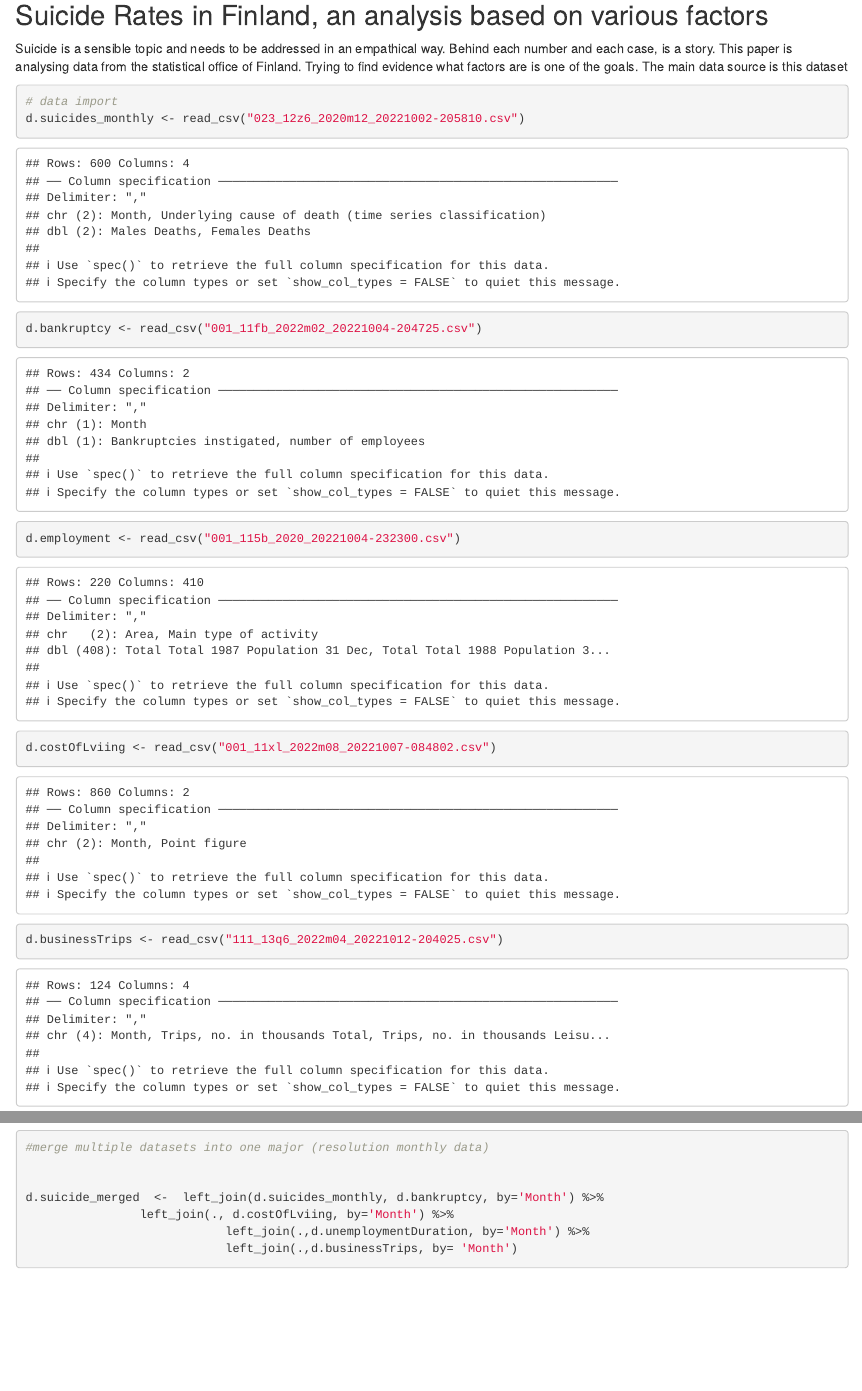
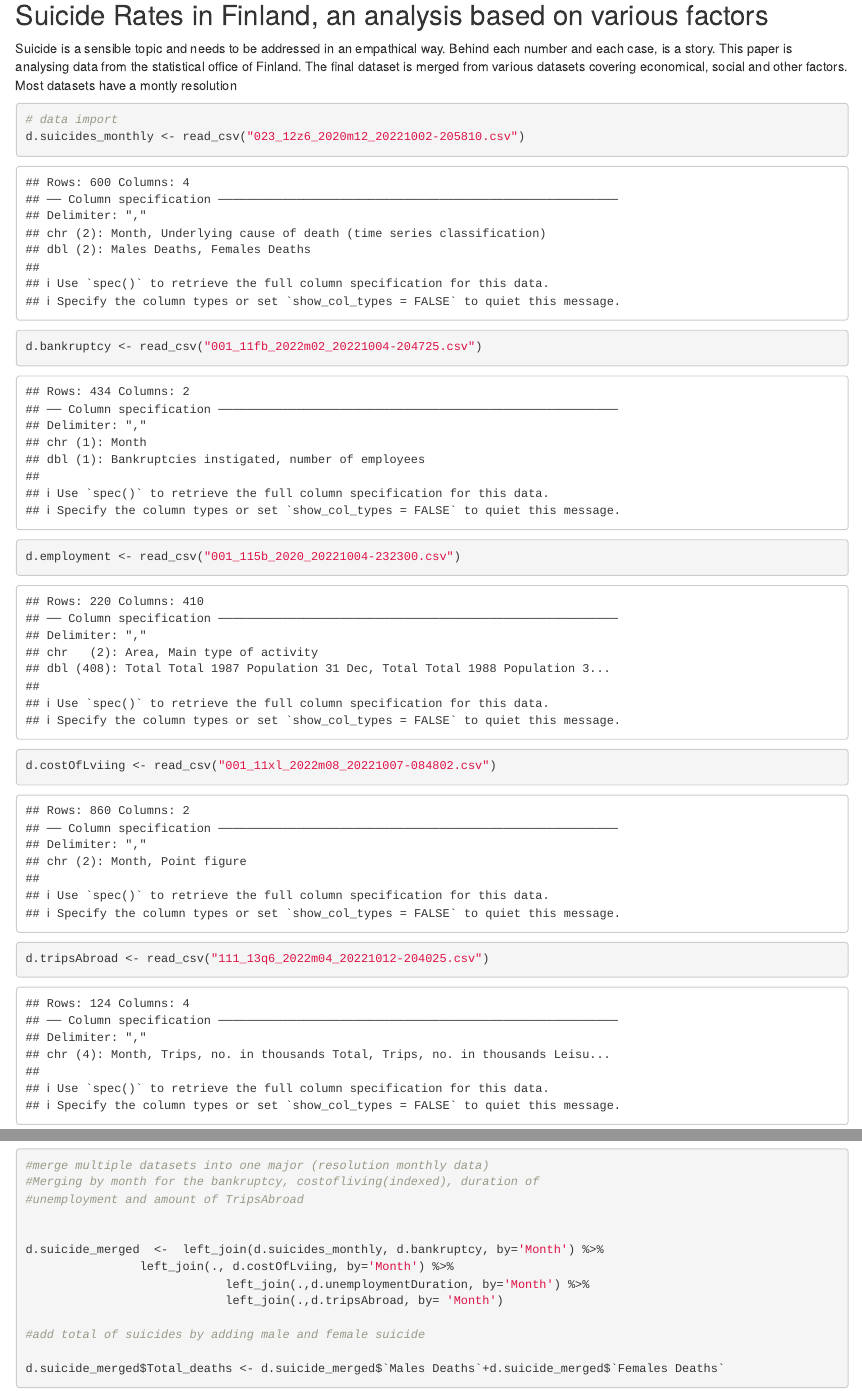
Before and after one commit to mr467/ml1, an R Markdown document (suicideRate.Rmd): the page in a window 1100 px wide, from 170 px down, and a second part further down, joined at a grey line. The pictures show the output file suicideRate.html that the author committed with the source, opened offline.

Commit message:
Little changes

````diff
--- a/suicideRate.Rmd
+++ b/suicideRate.Rmd
@@ -24,9 +24,8 @@ library(data.table)
 
 Suicide is a sensible topic and needs to be addressed in an empathical way.
 Behind each number and each case, is a story.
-This paper is analysing data from the statistical office of Finland. Trying to
-find evidence what factors are  is one of the goals. The main
-data source is this dataset
+This paper is analysing data from the statistical office of Finland. The final
+dataset is merged from various datasets covering economical, social and other factors. Most datasets have a montly resolution
 
 ```{r dataset suicides by monthly data betweend 1971 till 2021}
 # data import
@@ -34,7 +33,7 @@ d.suicides_monthly <- read_csv("023_12z6_2020m12_20221002-205810.csv")
 d.bankruptcy <- read_csv("001_11fb_2022m02_20221004-204725.csv")
 d.employment <- read_csv("001_115b_2020_20221004-232300.csv")
 d.costOfLviing <- read_csv("001_11xl_2022m08_20221007-084802.csv")
-d.businessTrips <- read_csv("111_13q6_2022m04_20221012-204025.csv")
+d.tripsAbroad <- read_csv("111_13q6_2022m04_20221012-204025.csv")
 d.averageEarningQ <- read_csv("001_11zu_2022q2_20221012-201102.csv")
 d.unemploymentDuration <- read_csv("12ta_2022M08_20221012-204522.csv")
 
@@ -67,11 +66,16 @@ plot(d.suicide_costOfLiving$`Males Deaths`,d.suicide_costOfLiving$`Point figure`
 
 ```{r}
 #merge multiple datasets into one major (resolution monthly data)
+#Merging by month for the bankruptcy, costofliving(indexed), duration of
+#unemployment and amount of TripsAbroad
 
 
 d.suicide_merged  <-  left_join(d.suicides_monthly, d.bankruptcy, by='Month') %>%
                 left_join(., d.costOfLviing, by='Month') %>%
                             left_join(.,d.unemploymentDuration, by='Month') %>%
-                            left_join(.,d.businessTrips, by= 'Month')
+                            left_join(.,d.tripsAbroad, by= 'Month')
 
+#add total of suicides by adding male and female suicide
+
+d.suicide_merged$Total_deaths <- d.suicide_merged$`Males Deaths`+d.suicide_merged$`Females Deaths`
 ```
````
Also changed, not shown: README.md, suicideRate.html.
